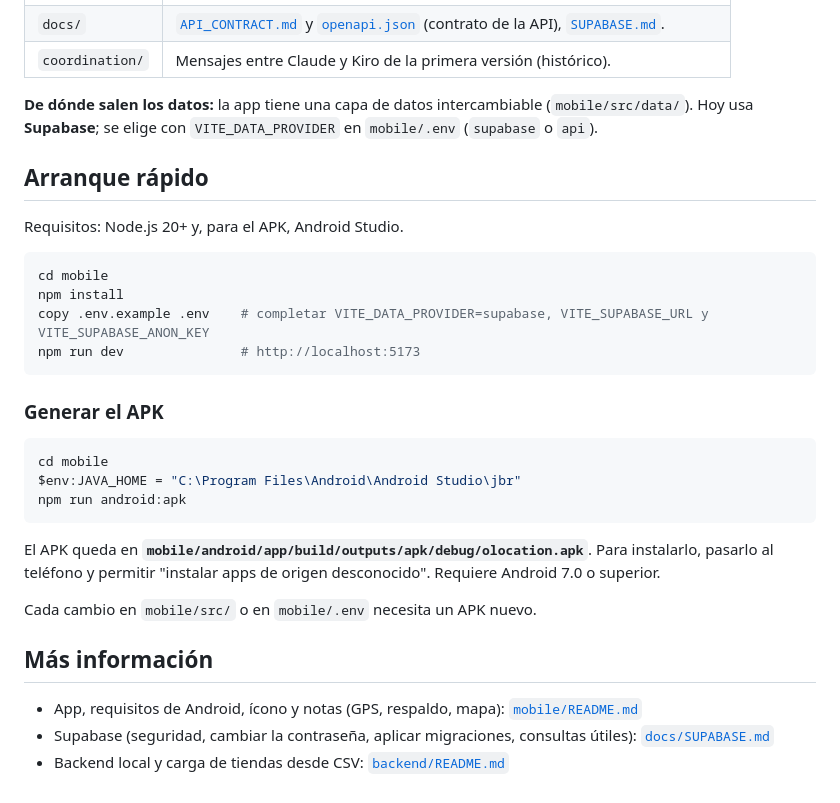
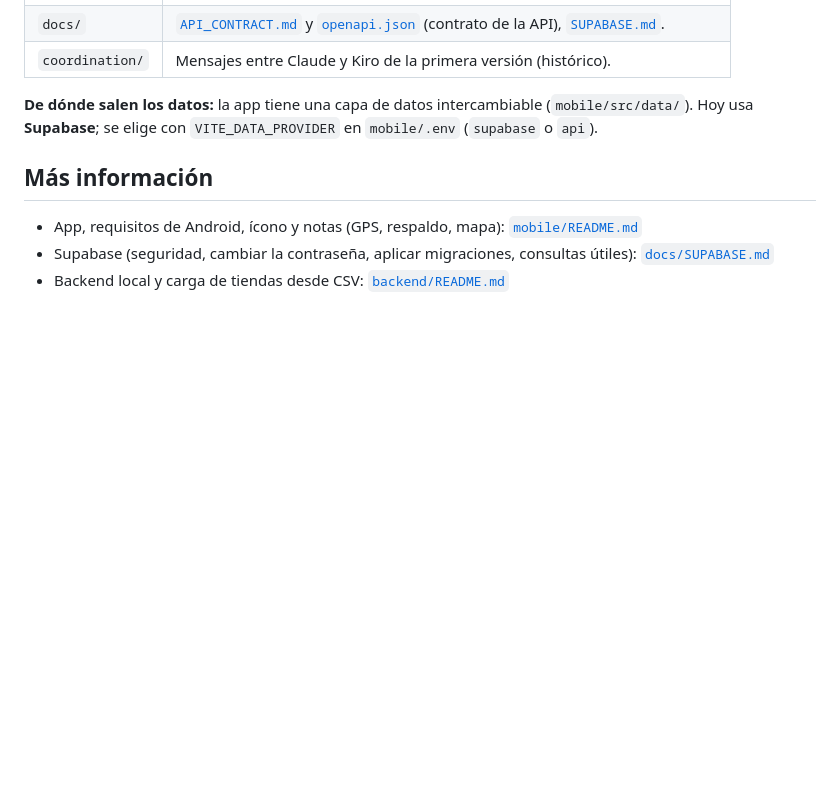
Before and after one commit to ACZ-olo/OLOCATION, a Markdown page: README.md, the part around the change. GitHub-like rendering; blank space fills up the shorter version.

````diff
--- a/README.md
+++ b/README.md
@@ -48,31 +48,6 @@ La lógica está en `mobile/src/lib/invoice.js` (lectura de campos), `mobile/src
 **De dónde salen los datos:** la app tiene una capa de datos intercambiable (`mobile/src/data/`).
 Hoy usa **Supabase**; se elige con `VITE_DATA_PROVIDER` en `mobile/.env` (`supabase` o `api`).
 
-## Arranque rápido
-
-Requisitos: Node.js 20+ y, para el APK, Android Studio.
-
-```powershell
-cd mobile
-npm install
-copy .env.example .env    # completar VITE_DATA_PROVIDER=supabase, VITE_SUPABASE_URL y VITE_SUPABASE_ANON_KEY
-npm run dev               # http://localhost:5173
-```
-
-### Generar el APK
-
-```powershell
-cd mobile
-$env:JAVA_HOME = "C:\Program Files\Android\Android Studio\jbr"
-npm run android:apk
-```
-
-El APK queda en **`mobile/android/app/build/outputs/apk/debug/olocation.apk`**. Para instalarlo,
-pasarlo al teléfono y permitir "instalar apps de origen desconocido". Requiere Android 7.0 o
-superior.
-
-Cada cambio en `mobile/src/` o en `mobile/.env` necesita un APK nuevo.
-
 ## Más información
 
 - App, requisitos de Android, ícono y notas (GPS, respaldo, mapa): [`mobile/README.md`](mobile/README.md)
````
